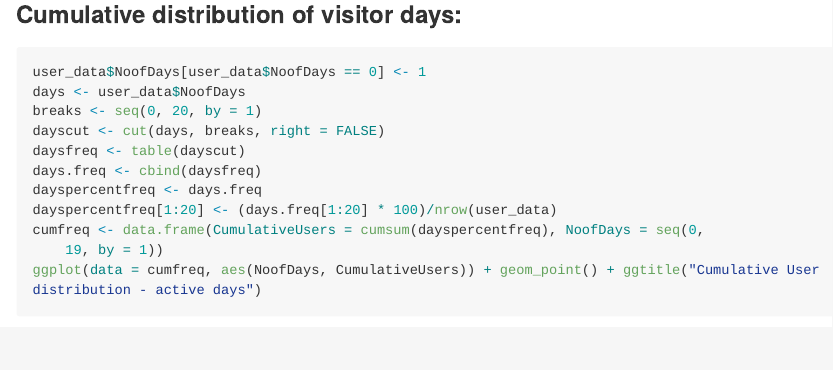
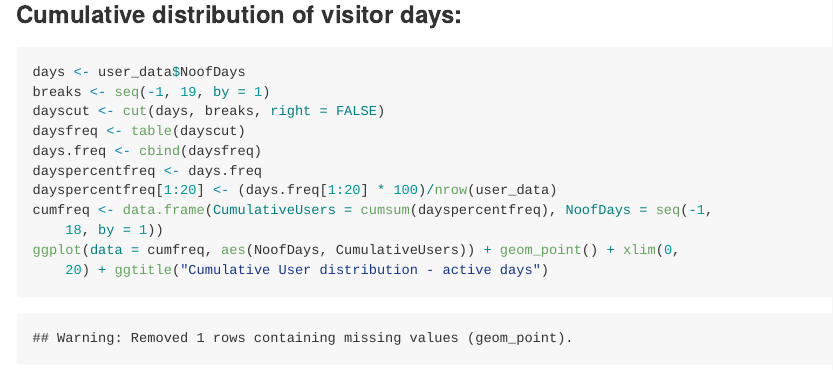
Before and after one commit to TeamMacLean/fraxinus_version1_data_analysis, an R Markdown document (user_play_stats/user_gameplay_progress/Fraxinus_alignment_analysis_select_reads.Rmd): the page in a window 1100 px wide, from 3370 px down. The pictures show the output file user_play_stats/user_gameplay_progress/Fraxinus_alignment_analysis_select_reads.md that the author committed with the source, drawn offline in the style of GitHub; long lines of code are wrapped.

Commit message:
Updated the code in Rmd file for knitting html of analysis

````diff
--- a/user_play_stats/user_gameplay_progress/Fraxinus_alignment_analysis_select_reads.Rmd
+++ b/user_play_stats/user_gameplay_progress/Fraxinus_alignment_analysis_select_reads.Rmd
@@ -104,16 +104,15 @@ ggplot(data=user_data, aes(Rank, FBScore)) + geom_point() + scale_x_log10() + sc
 ### Cumulative distribution of visitor days:
 
 ```{r fig.width=7, fig.height=6}
-user_data$NoofDays[user_data$NoofDays == 0] <- 1
 days <- user_data$NoofDays
-breaks <- seq(0,20, by=1)
+breaks <- seq(-1,19, by=1)
 dayscut <- cut(days, breaks, right=FALSE)
 daysfreq <- table(dayscut)
 days.freq <- cbind(daysfreq)
 dayspercentfreq <- days.freq
 dayspercentfreq[1:20] <- (days.freq[1:20]*100)/nrow(user_data)
-cumfreq <- data.frame("CumulativeUsers"=cumsum(dayspercentfreq), "NoofDays"= seq(0,19, by=1))
-ggplot(data=cumfreq, aes(NoofDays, CumulativeUsers)) + geom_point() + ggtitle("Cumulative User distribution - active days")
+cumfreq <- data.frame("CumulativeUsers"=cumsum(dayspercentfreq), "NoofDays"= seq(-1,18, by=1))
+ggplot(data=cumfreq, aes(NoofDays, CumulativeUsers)) + geom_point() + xlim(0,20) + ggtitle("Cumulative User distribution - active days")
 
 ```
 
````
Also changed, not shown: user_play_stats/user_gameplay_progress/Fraxinus_alignment_analysis_select_reads.html, user_play_stats/user_gameplay_progress/Fraxinus_alignment_analysis_select_reads.md, user_play_stats/user_gameplay_progress/figure/unnamed-chunk-1.pdf, user_play_stats/user_gameplay_progress/figure/unnamed-chunk-2.pdf, user_play_stats/user_gameplay_progress/figure/unnamed-chunk-3.pdf, user_play_stats/user_gameplay_progress/figure/unnamed-chunk-4.pdf, user_play_stats/user_gameplay_progress/figure/unnamed-chunk-5.pdf, user_play_stats/user_gameplay_progress/figure/unnamed-chunk-6.pdf, user_play_stats/user_gameplay_progress/figure/unnamed-chunk-7.pdf, user_play_stats/user_gameplay_progress/figure/unnamed-chunk-8.pdf, user_play_stats/user_gameplay_progress/figure/unnamed-chunk-9.pdf.
